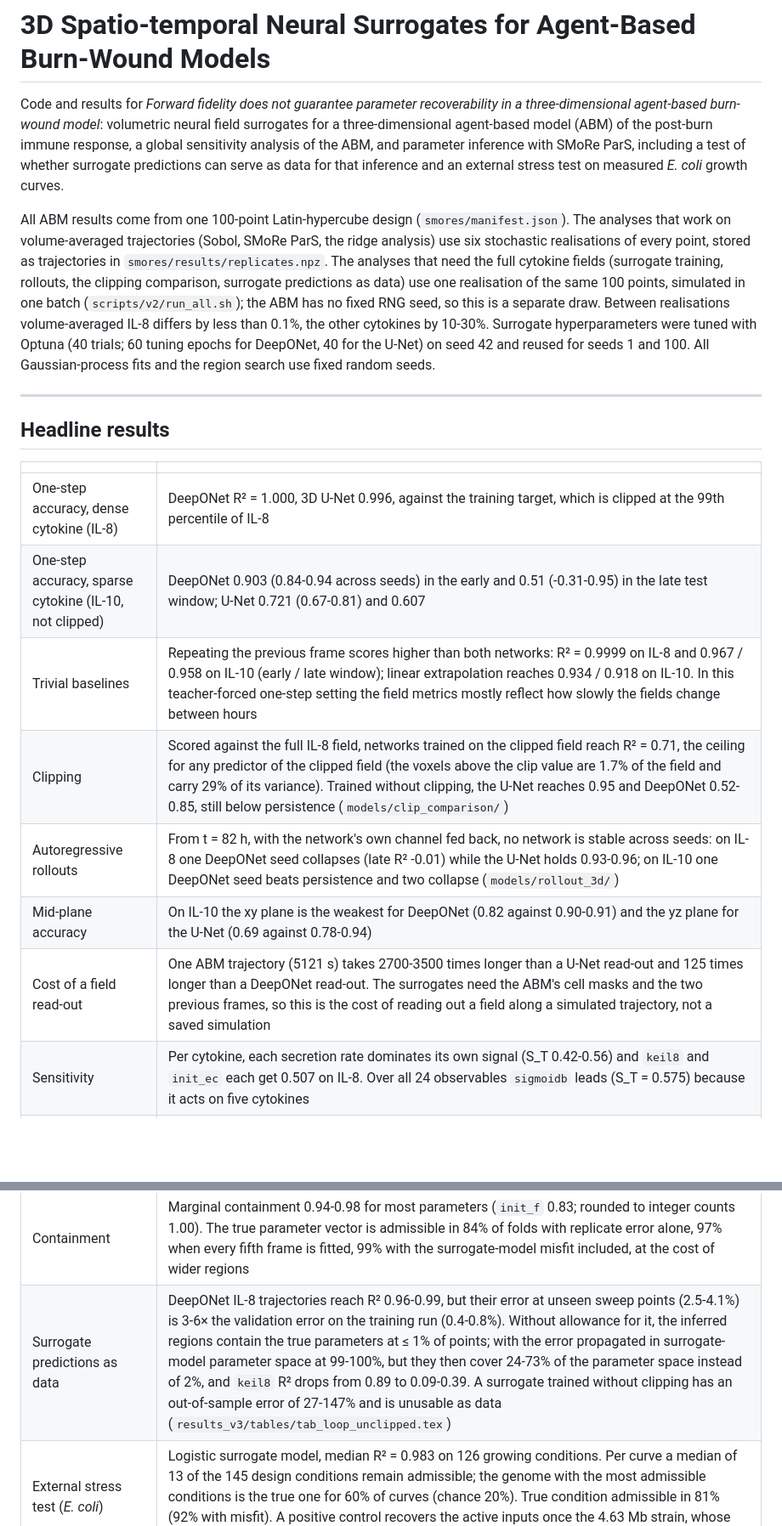
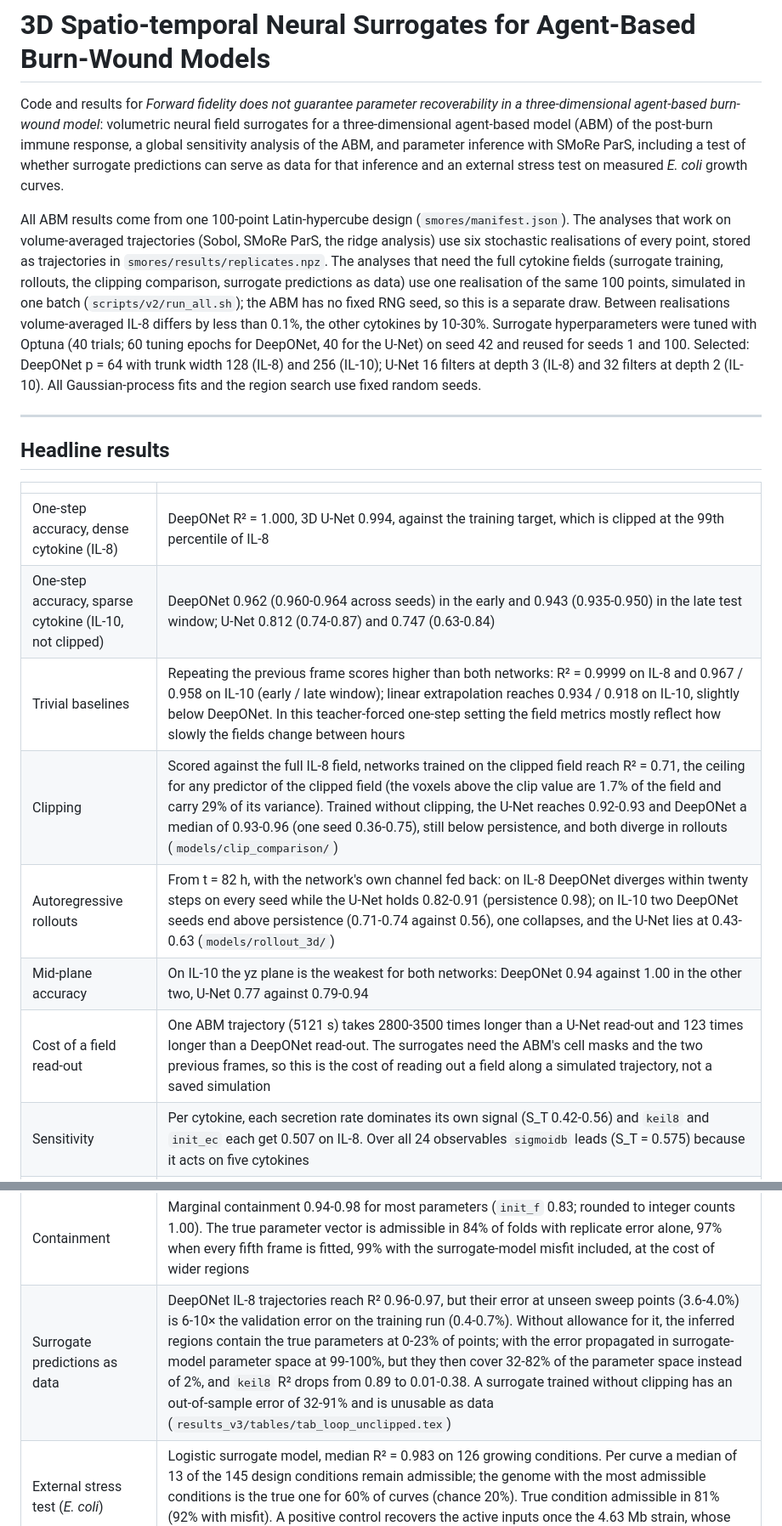
Before and after one commit to Jkovv/3D-Spatio-temporal-Neural-Surrogates-for-Agent-Based-Burn-Wound-Models, a Markdown page: README.md, 2 parts joined by grey strips. Shown at 85% size. GitHub-like rendering; blank space fills up the shorter version.

Commit message:
README: numbers after the retuning

```diff
--- a/README.md
+++ b/README.md
@@ -2,25 +2,25 @@
 
 Code and results for *Forward fidelity does not guarantee parameter recoverability in a three-dimensional agent-based burn-wound model*: volumetric neural field surrogates for a three-dimensional agent-based model (ABM) of the post-burn immune response, a global sensitivity analysis of the ABM, and parameter inference with SMoRe ParS, including a test of whether surrogate predictions can serve as data for that inference and an external stress test on measured *E. coli* growth curves.
 
-All ABM results come from one 100-point Latin-hypercube design (`smores/manifest.json`). The analyses that work on volume-averaged trajectories (Sobol, SMoRe ParS, the ridge analysis) use six stochastic realisations of every point, stored as trajectories in `smores/results/replicates.npz`. The analyses that need the full cytokine fields (surrogate training, rollouts, the clipping comparison, surrogate predictions as data) use one realisation of the same 100 points, simulated in one batch (`scripts/v2/run_all.sh`); the ABM has no fixed RNG seed, so this is a separate draw. Between realisations volume-averaged IL-8 differs by less than 0.1%, the other cytokines by 10-30%. Surrogate hyperparameters were tuned with Optuna (40 trials; 60 tuning epochs for DeepONet, 40 for the U-Net) on seed 42 and reused for seeds 1 and 100. All Gaussian-process fits and the region search use fixed random seeds.
+All ABM results come from one 100-point Latin-hypercube design (`smores/manifest.json`). The analyses that work on volume-averaged trajectories (Sobol, SMoRe ParS, the ridge analysis) use six stochastic realisations of every point, stored as trajectories in `smores/results/replicates.npz`. The analyses that need the full cytokine fields (surrogate training, rollouts, the clipping comparison, surrogate predictions as data) use one realisation of the same 100 points, simulated in one batch (`scripts/v2/run_all.sh`); the ABM has no fixed RNG seed, so this is a separate draw. Between realisations volume-averaged IL-8 differs by less than 0.1%, the other cytokines by 10-30%. Surrogate hyperparameters were tuned with Optuna (40 trials; 60 tuning epochs for DeepONet, 40 for the U-Net) on seed 42 and reused for seeds 1 and 100. Selected: DeepONet p = 64 with trunk width 128 (IL-8) and 256 (IL-10); U-Net 16 filters at depth 3 (IL-8) and 32 filters at depth 2 (IL-10). All Gaussian-process fits and the region search use fixed random seeds.
 
 ---
 ## Headline results
 
 | | |
 |---|---|
-| One-step accuracy, dense cytokine (IL-8) | DeepONet R² = 1.000, 3D U-Net 0.996, against the training target, which is clipped at the 99th percentile of IL-8 |
-| One-step accuracy, sparse cytokine (IL-10, not clipped) | DeepONet 0.903 (0.84-0.94 across seeds) in the early and 0.51 (-0.31-0.95) in the late test window; U-Net 0.721 (0.67-0.81) and 0.607 |
-| Trivial baselines | Repeating the previous frame scores higher than both networks: R² = 0.9999 on IL-8 and 0.967 / 0.958 on IL-10 (early / late window); linear extrapolation reaches 0.934 / 0.918 on IL-10. In this teacher-forced one-step setting the field metrics mostly reflect how slowly the fields change between hours |
-| Clipping | Scored against the full IL-8 field, networks trained on the clipped field reach R² = 0.71, the ceiling for any predictor of the clipped field (the voxels above the clip value are 1.7% of the field and carry 29% of its variance). Trained without clipping, the U-Net reaches 0.95 and DeepONet 0.52-0.85, still below persistence (`models/clip_comparison/`) |
-| Autoregressive rollouts | From t = 82 h, with the network's own channel fed back, no network is stable across seeds: on IL-8 one DeepONet seed collapses (late R² -0.01) while the U-Net holds 0.93-0.96; on IL-10 one DeepONet seed beats persistence and two collapse (`models/rollout_3d/`) |
-| Mid-plane accuracy | On IL-10 the xy plane is the weakest for DeepONet (0.82 against 0.90-0.91) and the yz plane for the U-Net (0.69 against 0.78-0.94) |
-| Cost of a field read-out | One ABM trajectory (5121 s) takes 2700-3500 times longer than a U-Net read-out and 125 times longer than a DeepONet read-out. The surrogates need the ABM's cell masks and the two previous frames, so this is the cost of reading out a field along a simulated trajectory, not a saved simulation |
+| One-step accuracy, dense cytokine (IL-8) | DeepONet R² = 1.000, 3D U-Net 0.994, against the training target, which is clipped at the 99th percentile of IL-8 |
+| One-step accuracy, sparse cytokine (IL-10, not clipped) | DeepONet 0.962 (0.960-0.964 across seeds) in the early and 0.943 (0.935-0.950) in the late test window; U-Net 0.812 (0.74-0.87) and 0.747 (0.63-0.84) |
+| Trivial baselines | Repeating the previous frame scores higher than both networks: R² = 0.9999 on IL-8 and 0.967 / 0.958 on IL-10 (early / late window); linear extrapolation reaches 0.934 / 0.918 on IL-10, slightly below DeepONet. In this teacher-forced one-step setting the field metrics mostly reflect how slowly the fields change between hours |
+| Clipping | Scored against the full IL-8 field, networks trained on the clipped field reach R² = 0.71, the ceiling for any predictor of the clipped field (the voxels above the clip value are 1.7% of the field and carry 29% of its variance). Trained without clipping, the U-Net reaches 0.92-0.93 and DeepONet a median of 0.93-0.96 (one seed 0.36-0.75), still below persistence, and both diverge in rollouts (`models/clip_comparison/`) |
+| Autoregressive rollouts | From t = 82 h, with the network's own channel fed back: on IL-8 DeepONet diverges within twenty steps on every seed while the U-Net holds 0.82-0.91 (persistence 0.98); on IL-10 two DeepONet seeds end above persistence (0.71-0.74 against 0.56), one collapses, and the U-Net lies at 0.43-0.63 (`models/rollout_3d/`) |
+| Mid-plane accuracy | On IL-10 the yz plane is the weakest for both networks: DeepONet 0.94 against 1.00 in the other two, U-Net 0.77 against 0.79-0.94 |
+| Cost of a field read-out | One ABM trajectory (5121 s) takes 2800-3500 times longer than a U-Net read-out and 123 times longer than a DeepONet read-out. The surrogates need the ABM's cell masks and the two previous frames, so this is the cost of reading out a field along a simulated trajectory, not a saved simulation |
 | Sensitivity | Per cytokine, each secretion rate dominates its own signal (S_T 0.42-0.56) and `keil8` and `init_ec` each get 0.507 on IL-8. Over all 24 observables `sigmoidb` leads (S_T = 0.575) because it acts on five cytokines |
 | Recovery (SMoRe ParS, leave-one-out, 10 parameters) | `sigmoidb` R² = 0.88; `km1il6`, `km2tgf`, `km2il10` 0.69-0.74; `init_ec` and `keil8` only through their product (region width 0.058 along their sum, 0.971 along their difference); `lnril8` and the other initial counts not recovered. Unchanged on nested subsamples of 60-90 sweep points (`results_v3/tables/tab_learning_curve.tex`) |
 | Sensitivity ≠ identifiability | `init_ec` and `keil8` receive identical Sobol indices, yet the data constrain only their product: endothelial cells are frozen, so volume-averaged IL-8 is linear in sources × secretion rate (1 - R² = 1.9e-9; log-linear exponents 1.0000 and 1.0001). The two parameters are uncorrelated in the design (r = -0.03) |
 | Containment | Marginal containment 0.94-0.98 for most parameters (`init_f` 0.83; rounded to integer counts 1.00). The true parameter vector is admissible in 84% of folds with replicate error alone, 97% when every fifth frame is fitted, 99% with the surrogate-model misfit included, at the cost of wider regions |
-| Surrogate predictions as data | DeepONet IL-8 trajectories reach R² 0.96-0.99, but their error at unseen sweep points (2.5-4.1%) is 3-6× the validation error on the training run (0.4-0.8%). Without allowance for it, the inferred regions contain the true parameters at ≤ 1% of points; with the error propagated in surrogate-model parameter space at 99-100%, but they then cover 24-73% of the parameter space instead of 2%, and `keil8` R² drops from 0.89 to 0.09-0.39. A surrogate trained without clipping has an out-of-sample error of 27-147% and is unusable as data (`results_v3/tables/tab_loop_unclipped.tex`) |
+| Surrogate predictions as data | DeepONet IL-8 trajectories reach R² 0.96-0.97, but their error at unseen sweep points (3.6-4.0%) is 6-10× the validation error on the training run (0.4-0.7%). Without allowance for it, the inferred regions contain the true parameters at 0-23% of points; with the error propagated in surrogate-model parameter space at 99-100%, but they then cover 32-82% of the parameter space instead of 2%, and `keil8` R² drops from 0.89 to 0.01-0.38. A surrogate trained without clipping has an out-of-sample error of 32-91% and is unusable as data (`results_v3/tables/tab_loop_unclipped.tex`) |
 | External stress test (*E. coli*) | Logistic surrogate model, median R² = 0.983 on 126 growing conditions. Per curve a median of 13 of the 145 design conditions remain admissible; the genome with the most admissible conditions is the true one for 60% of curves (chance 20%). True condition admissible in 81% (92% with misfit). A positive control recovers the active inputs once the 4.63 Mb strain, whose readings end at 24 h, is left out |
 
 ---
```
